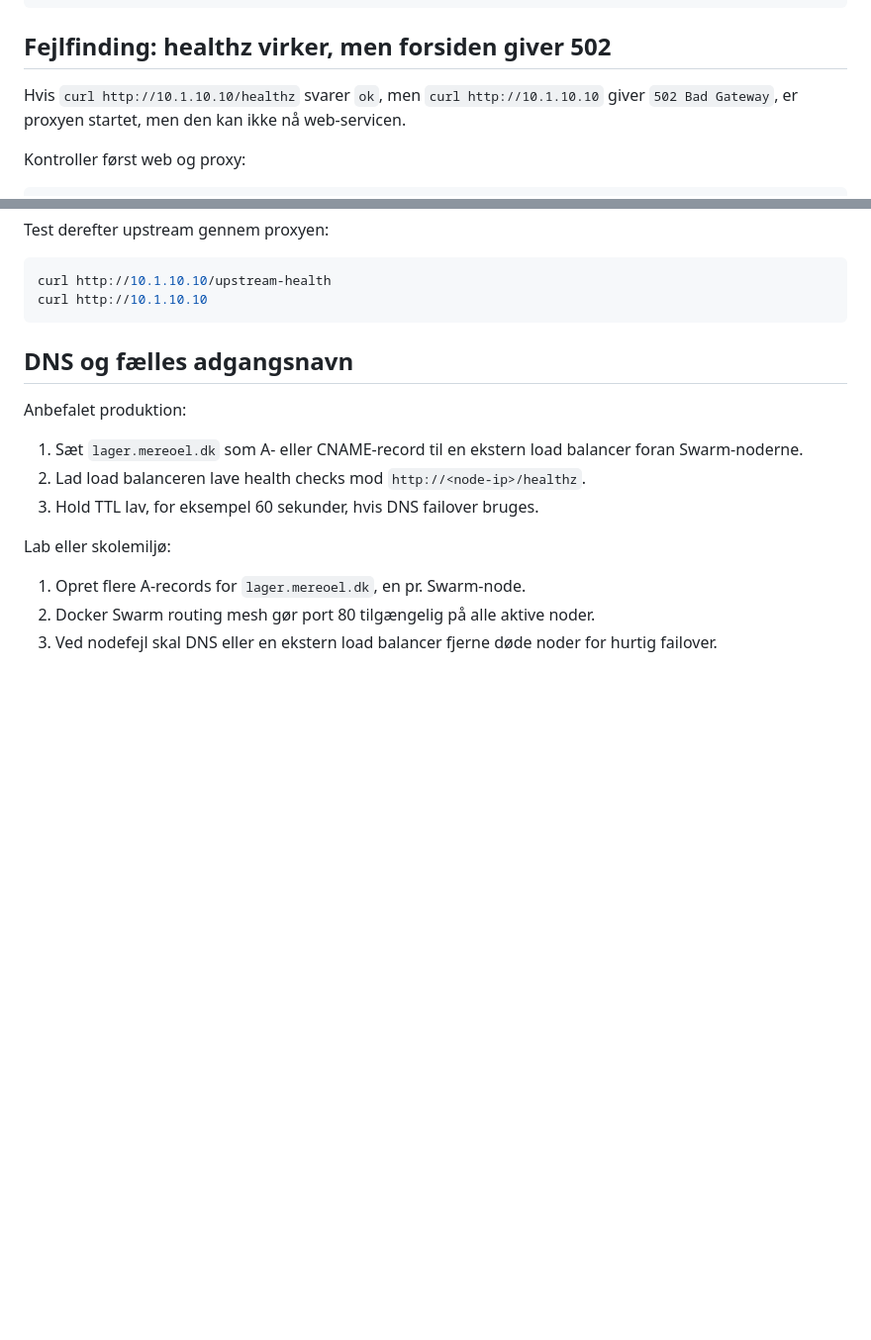
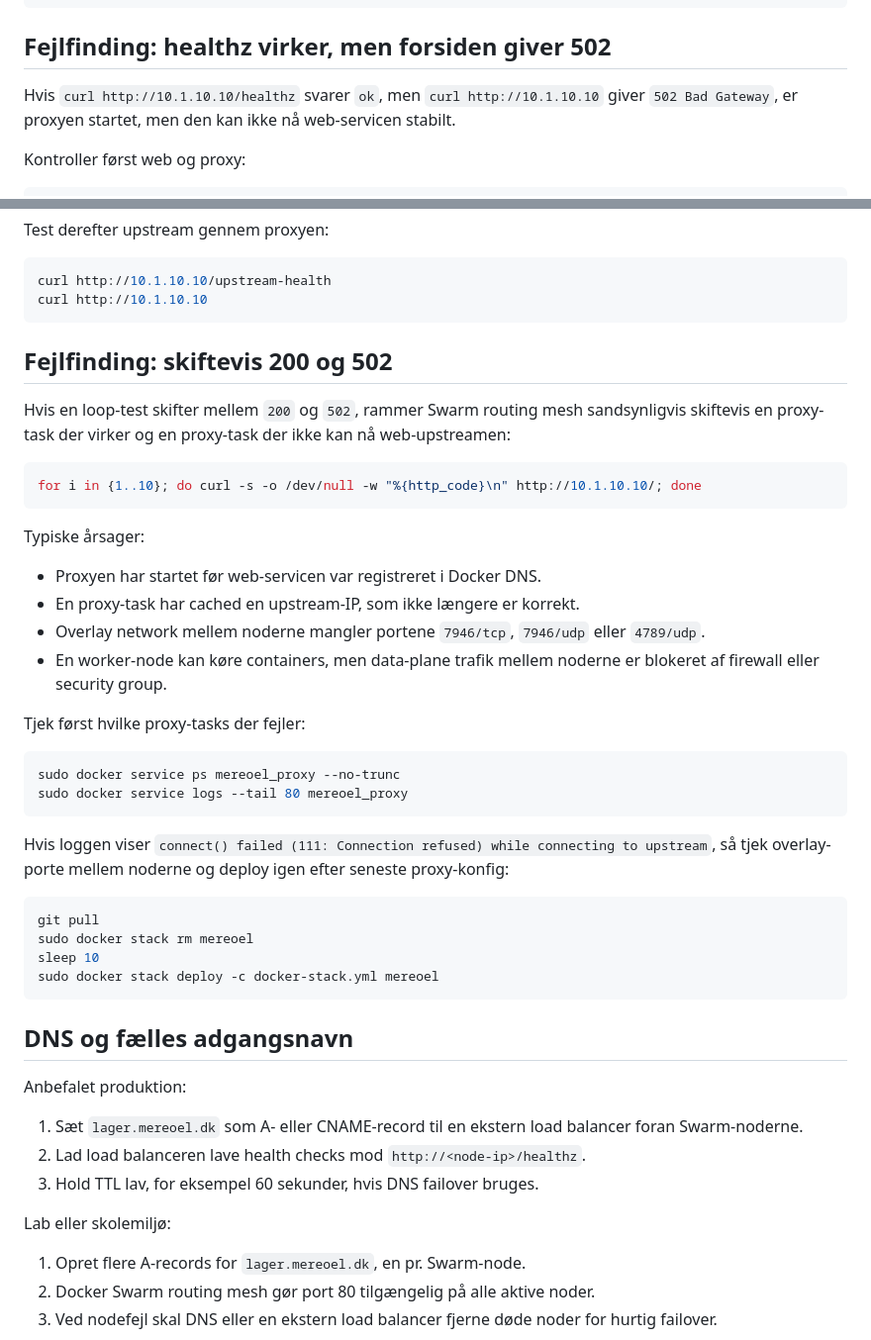
Before and after one commit to madsdude/H6-Mereoel, a Markdown page: docs/SWARM.md, 2 parts joined by grey strips. Shown at 99% size. Rendered like a GitHub page; blank space fills up the shorter version.

Commit message:
docs: add alternating 502 swarm troubleshooting

````diff
--- a/docs/SWARM.md
+++ b/docs/SWARM.md
@@ -130,7 +154,7 @@ sudo docker service ls
 
 ## Fejlfinding: healthz virker, men forsiden giver 502
 
-Hvis `curl http://10.1.10.10/healthz` svarer `ok`, men `curl http://10.1.10.10` giver `502 Bad Gateway`, er proxyen startet, men den kan ikke nå web-servicen.
+Hvis `curl http://10.1.10.10/healthz` svarer `ok`, men `curl http://10.1.10.10` giver `502 Bad Gateway`, er proxyen startet, men den kan ikke nå web-servicen stabilt.
 
 Kontroller først web og proxy:
 
@@ -154,6 +178,37 @@ Test derefter upstream gennem proxyen:
 ```bash
 curl http://10.1.10.10/upstream-health
 curl http://10.1.10.10
+```
+
+## Fejlfinding: skiftevis 200 og 502
+
+Hvis en loop-test skifter mellem `200` og `502`, rammer Swarm routing mesh sandsynligvis skiftevis en proxy-task der virker og en proxy-task der ikke kan nå web-upstreamen:
+
+```bash
+for i in {1..10}; do curl -s -o /dev/null -w "%{http_code}\n" http://10.1.10.10/; done
+```
+
+Typiske årsager:
+
+- Proxyen har startet før web-servicen var registreret i Docker DNS.
+- En proxy-task har cached en upstream-IP, som ikke længere er korrekt.
+- Overlay network mellem noderne mangler portene `7946/tcp`, `7946/udp` eller `4789/udp`.
+- En worker-node kan køre containers, men data-plane trafik mellem noderne er blokeret af firewall eller security group.
+
+Tjek først hvilke proxy-tasks der fejler:
+
+```bash
+sudo docker service ps mereoel_proxy --no-trunc
+sudo docker service logs --tail 80 mereoel_proxy
+```
+
+Hvis loggen viser `connect() failed (111: Connection refused) while connecting to upstream`, så tjek overlay-porte mellem noderne og deploy igen efter seneste proxy-konfig:
+
+```bash
+git pull
+sudo docker stack rm mereoel
+sleep 10
+sudo docker stack deploy -c docker-stack.yml mereoel
 ```
 
 ## DNS og fælles adgangsnavn
````
Also changed, not shown: other parts of docs/SWARM.md (+24 -0 lines).
